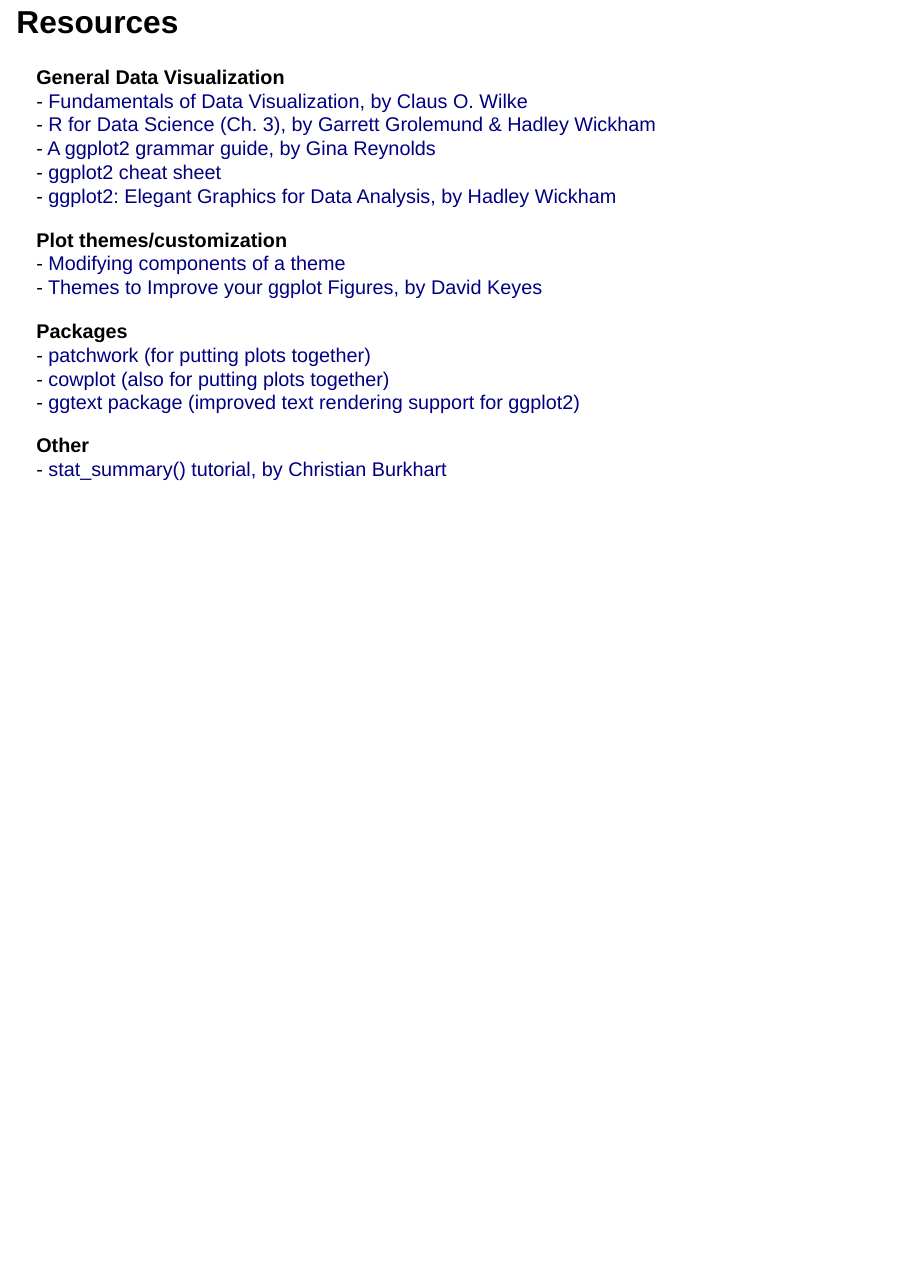
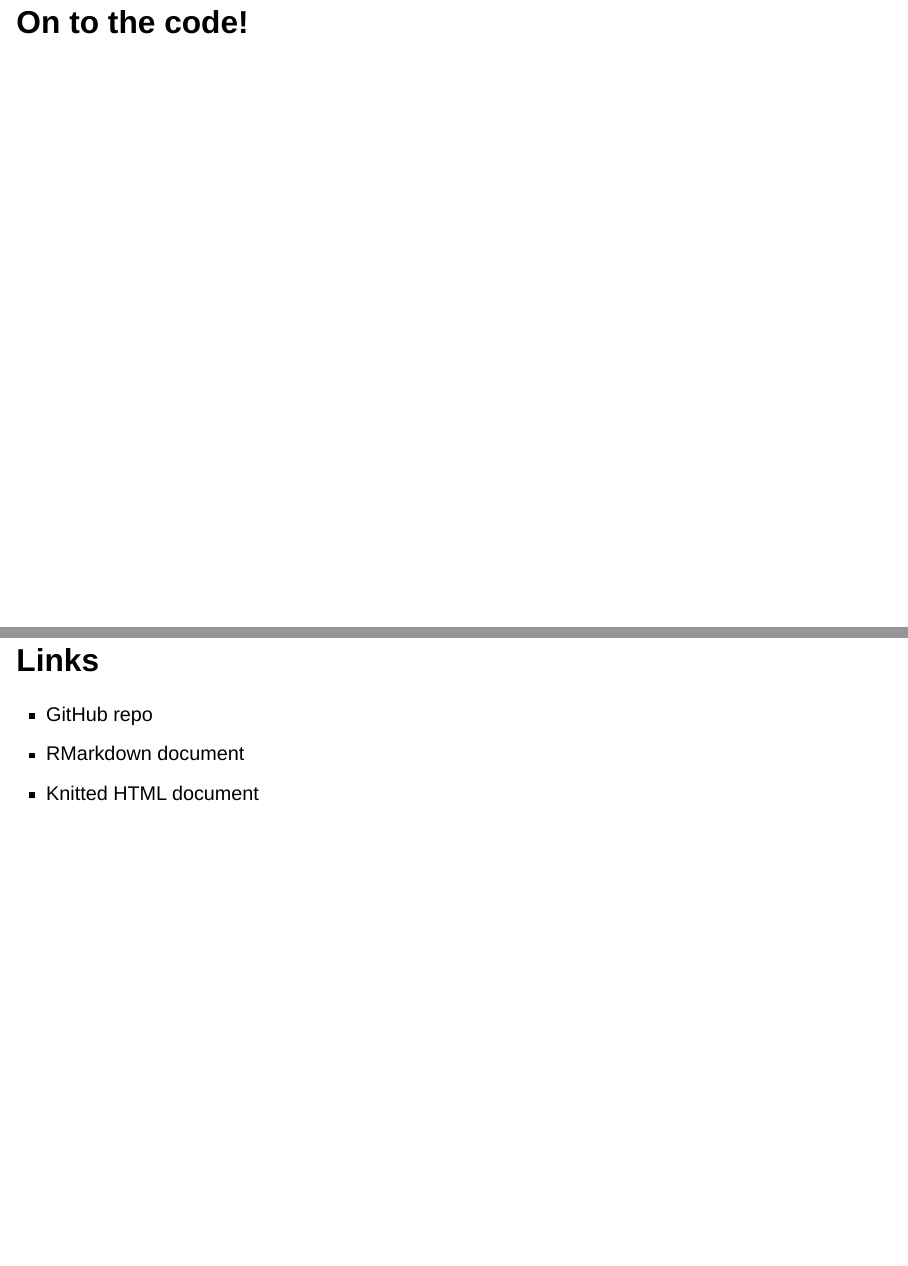
Before and after one commit to an-bui/figures-in-ggplot, a Quarto document (seminar-slides.qmd): page 9 of 9 before the commit and pages 9 and 10 of 10 after it, the two joined at a grey line. Rendered offline with R 4.5, knitr and Pandoc in place of Quarto, with nearby package versions; drawn as Slidy slides in place of the format the file asks for.

Commit message:
finished seminar slides?

```diff
--- a/seminar-slides.qmd
+++ b/seminar-slides.qmd
@@ -104,3 +102,11 @@
 
 **Other**\
 - [stat_summary() tutorial, by Christian Burkhart](https://ggplot2tutor.com/summary_statistics/summary_statistics/)
+
+# On to the code!
+
+## Links
+
+- GitHub repo
+- RMarkdown document
+- Knitted HTML document
```
Also changed, not shown: seminar-slides.qmd (4 more changed lines).
